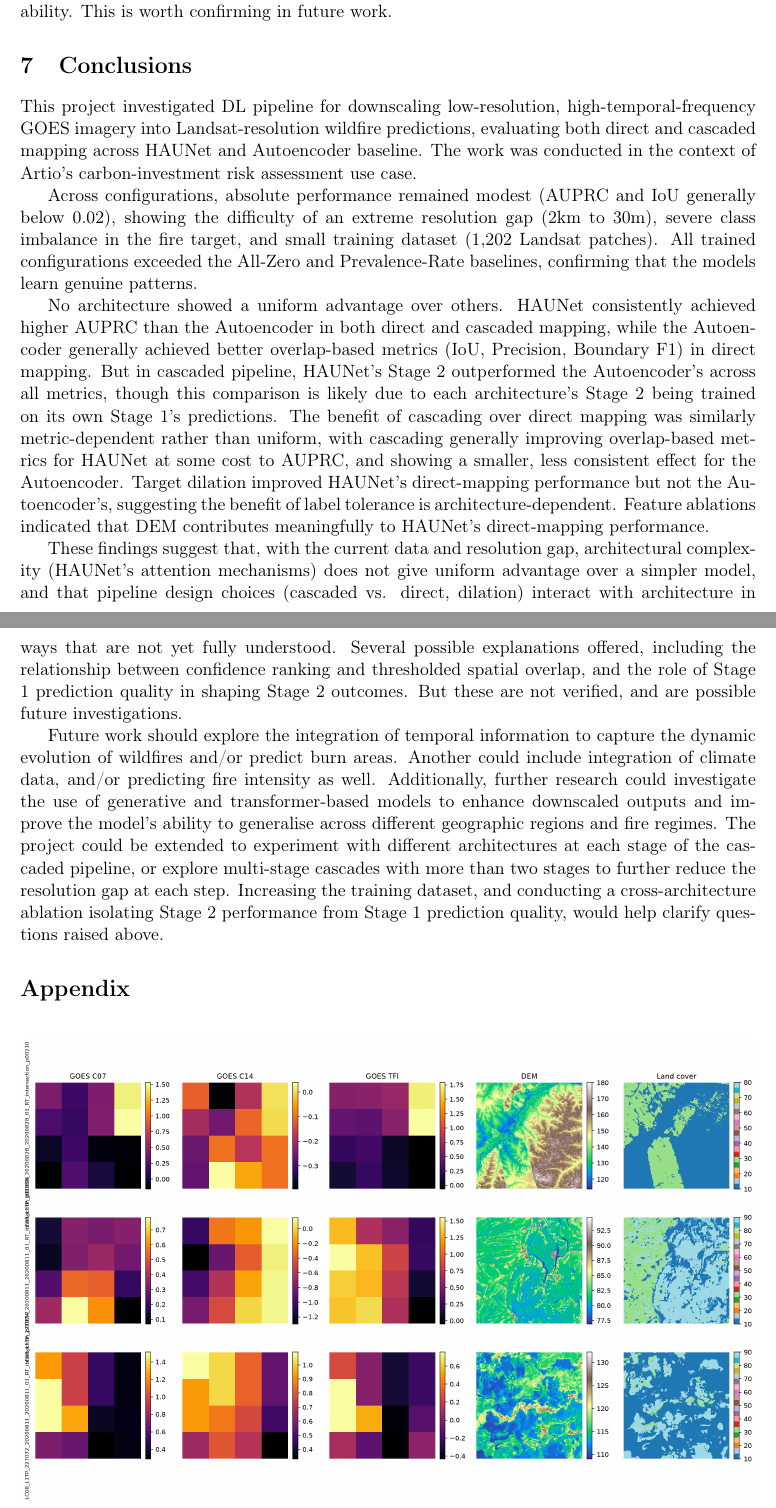
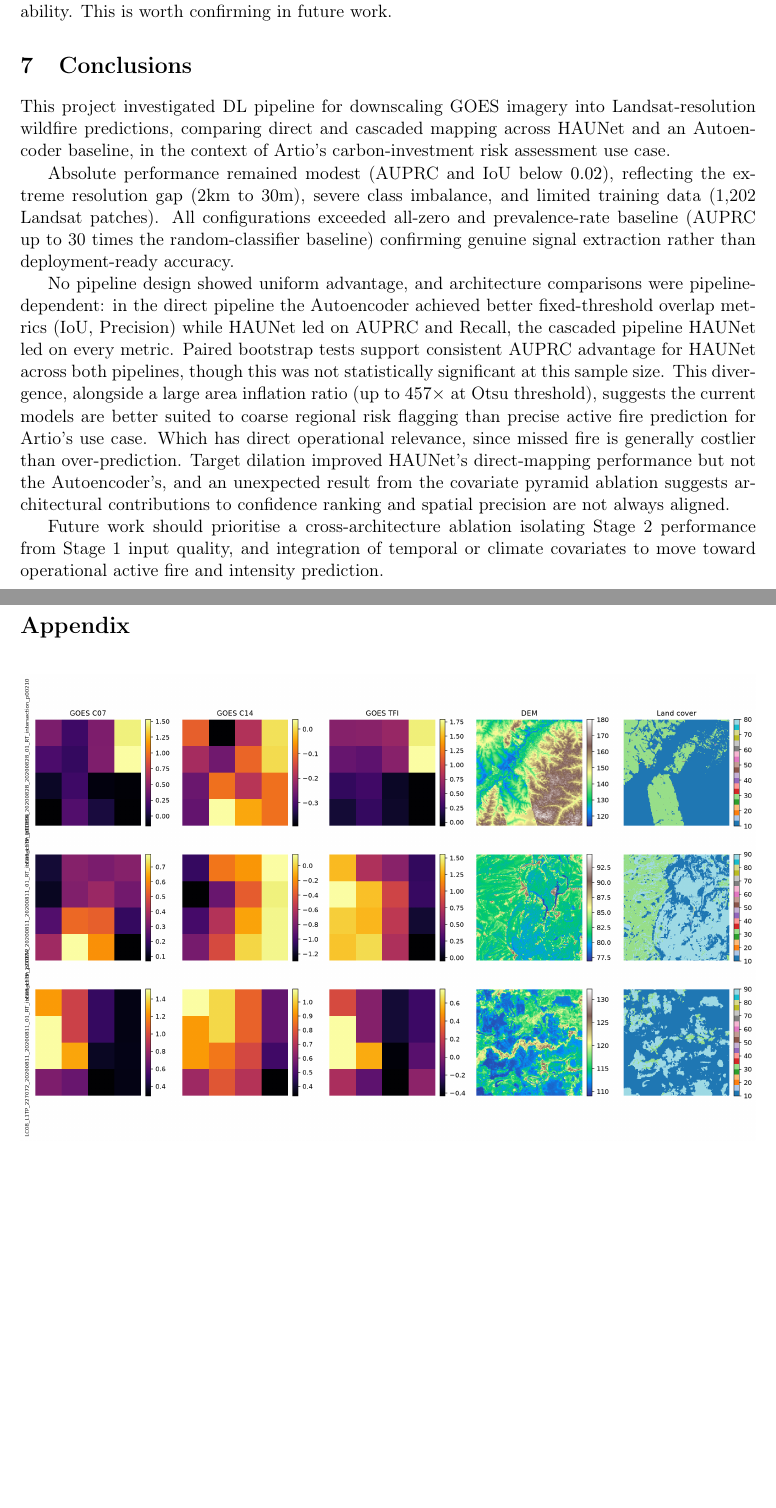
Before and after one commit to ada-th25/irp-th25-azure, a LaTeX paper (deliverables/th25-final-report.tex): two parts of pages 20 and 21 of 23, joined at a grey line, cut so that both start at the same text, the shorter picture padded with empty space. Compiled offline with pdfLaTeX.

Commit message:
DOCS: Shorten conclusions

```diff
--- a/deliverables/th25-final-report.tex
+++ b/deliverables/th25-final-report.tex
@@ -497,15 +497,13 @@ Out of direct HAUNet ablations, removing DEM (E1b) produces weakest performance
 Removing the covariate pyramid encoder (E1a) unexpectedly improves overlap-based metrics relative to the full model (IoU: $0.0043$ vs. $0.0021$; Precision: $0.0043$ vs. $0.0021$; Boundary F1: $0.0039$ vs. $0.0030$), while AUPRC is only slightly lower ($0.0098$ vs. $0.0103$). One possible explanation is that without full-resolution covariate detail to sharpen its predictions, the model may default to coarser, more spatially diffuse output, similar in effect to the Autoencoder's convolutional smoothing discussed above. Broader predictions can improve overlap metrics, without necessarily improving the model's overall confidence ranking (reflected in the near-unchanged AUPRC). This may suggest the pyramid encoder's contribution is in sharpening prediction confidence and preserving fine spatial detail rather than in overall discriminative ability. This is worth confirming in future work.
 
 \section{Conclusions}
-This project investigated DL pipeline for downscaling low-resolution, high-temporal-frequency GOES imagery into Landsat-resolution wildfire predictions, evaluating both direct and cascaded mapping across HAUNet and Autoencoder baseline. The work was conducted in the context of Artio's carbon-investment risk assessment use case.
+This project investigated DL pipeline for downscaling GOES imagery into Landsat-resolution wildfire predictions, comparing direct and cascaded mapping across HAUNet and an Autoencoder baseline, in the context of Artio's carbon-investment risk assessment use case.
 
-Across configurations, absolute performance remained modest (AUPRC and IoU generally below 0.02), showing the difficulty of an extreme resolution gap (2km to 30m), severe class imbalance in the fire target, and small training dataset (1,202 Landsat patches). All trained configurations exceeded the All-Zero and Prevalence-Rate baselines, confirming that the models learn genuine patterns.
+Absolute performance remained modest (AUPRC and IoU below $0.02$), reflecting the extreme resolution gap (2km to 30m), severe class imbalance, and limited training data (1,202 Landsat patches). All configurations exceeded all-zero and prevalence-rate baseline (AUPRC up to 30 times the random-classifier baseline) confirming genuine signal extraction rather than deployment-ready accuracy.
 
-No architecture showed a uniform advantage over others. HAUNet consistently achieved higher AUPRC than the Autoencoder in both direct and cascaded mapping, while the Autoencoder generally achieved better overlap-based metrics (IoU, Precision, Boundary F1) in direct mapping. But in cascaded pipeline, HAUNet's Stage 2 outperformed the Autoencoder's across all metrics, though this comparison is likely due to each architecture's Stage 2 being trained on its own Stage 1's predictions. The benefit of cascading over direct mapping was similarly metric-dependent rather than uniform, with cascading generally improving overlap-based metrics for HAUNet at some cost to AUPRC, and showing a smaller, less consistent effect for the Autoencoder. Target dilation improved HAUNet's direct-mapping performance but not the Autoencoder's, suggesting the benefit of label tolerance is architecture-dependent. Feature ablations indicated that DEM contributes meaningfully to HAUNet's direct-mapping performance.
+No pipeline design showed uniform advantage, and architecture comparisons were pipeline-dependent: in the direct pipeline the Autoencoder achieved better fixed-threshold overlap metrics (IoU, Precision) while HAUNet led on AUPRC and Recall, the cascaded pipeline HAUNet led on every metric. Paired bootstrap tests support consistent AUPRC advantage for HAUNet across both pipelines, though this was not statistically significant at this sample size. This divergence, alongside a large area inflation ratio (up to $457\times$ at Otsu threshold), suggests the current models are better suited to coarse regional risk flagging than precise active fire prediction for Artio's use case. Which has direct operational relevance, since missed fire is generally costlier than over-prediction. Target dilation improved HAUNet's direct-mapping performance but not the Autoencoder's, and an unexpected result from the covariate pyramid ablation suggests architectural contributions to confidence ranking and spatial precision are not always aligned.
 
-These findings suggest that, with the current data and resolution gap, architectural complexity (HAUNet's attention mechanisms) does not give uniform advantage over a simpler model, and that pipeline design choices (cascaded vs. direct, dilation) interact with architecture in ways that are not yet fully understood. Several possible explanations offered, including the relationship between confidence ranking and thresholded spatial overlap, and the role of Stage 1 prediction quality in shaping Stage 2 outcomes. But these are not verified, and are possible future investigations.
-
-Future work should explore the integration of temporal information to capture the dynamic evolution of wildfires and/or predict burn areas. Another could include integration of climate data, and/or predicting fire intensity as well. Additionally, further research could investigate the use of generative and transformer-based models to enhance downscaled outputs and improve the model's ability to generalise across different geographic regions and fire regimes. The project could be extended to experiment with different architectures at each stage of the cascaded pipeline, or explore multi-stage cascades with more than two stages to further reduce the resolution gap at each step. Increasing the training dataset, and conducting a cross-architecture ablation isolating Stage 2 performance from Stage 1 prediction quality, would help clarify questions raised above.
+Future work should prioritise a cross-architecture ablation isolating Stage 2 performance from Stage 1 input quality, and integration of temporal or climate covariates to move toward operational active fire and intensity prediction.
 
 % ==========================================
 %                APPENDIX
```
Also changed, not shown: deliverables/th25-final-report.pdf, deliverables/th25-final-report.tex (2 more changed lines).
